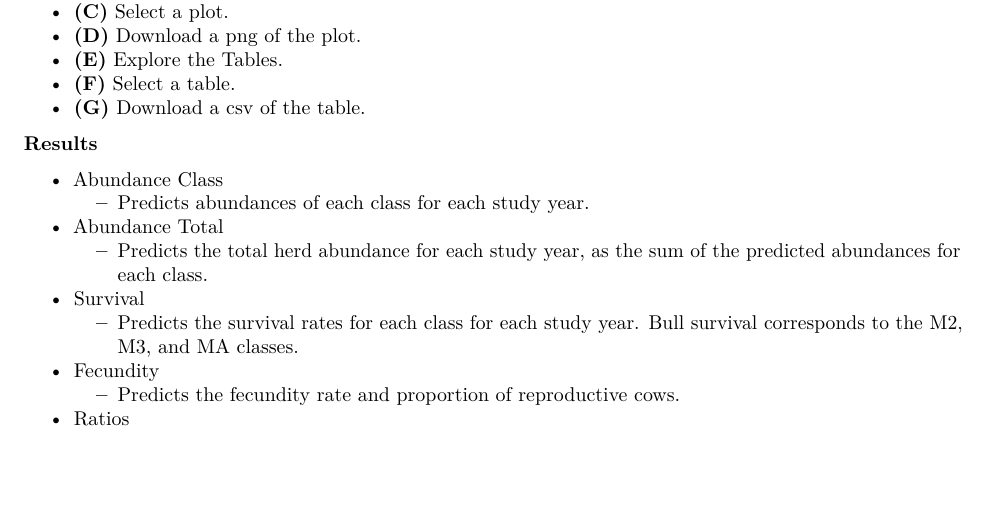
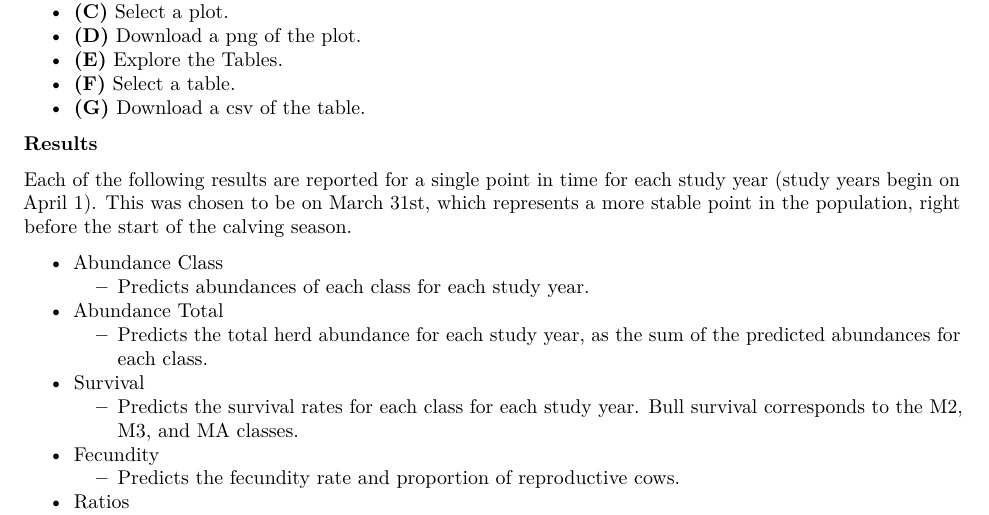
Before and after one commit to poissonconsulting/bisonpictools, an R Markdown document (vignettes/user-guide.Rmd): part of page 17 of 19, cut so that both start at the same text, the shorter picture padded with empty space. Rendered offline with R 4.5, knitr and Pandoc, then LaTeX, with nearby package versions; some code elsewhere in the file could not run offline.

Commit message:
Add detail about study year #30

```diff
--- a/vignettes/user-guide.Rmd
+++ b/vignettes/user-guide.Rmd
@@ -609,6 +609,9 @@ knitr::include_graphics("figures/runbisonpic-results.png")
 
 **Results**
 
+Each of the following results are reported for a single point in time for each study year (study years begin on April 1).
+This was chosen to be on March 31st, which represents a more stable point in the population, right before the start of the calving season.
+
 - Abundance Class
   - Predicts abundances of each class for each study year.
 - Abundance Total
```
